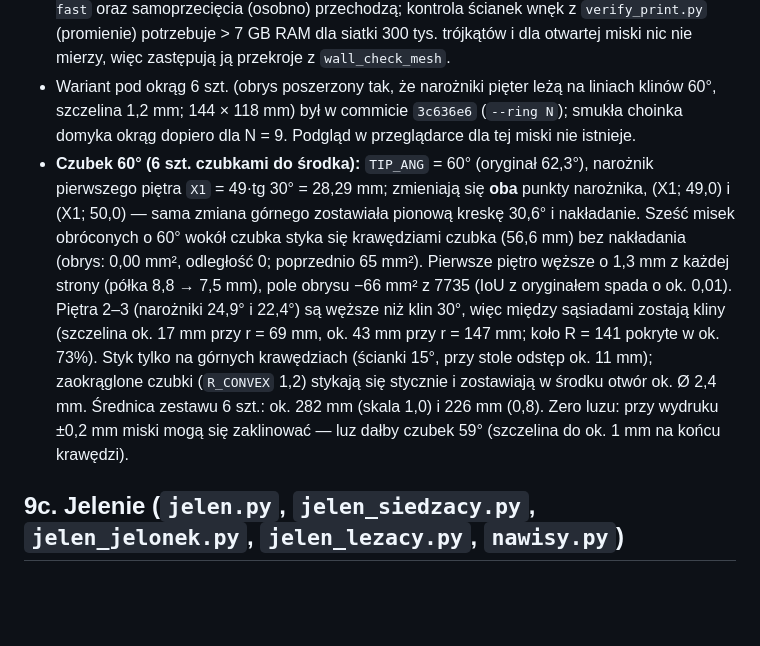
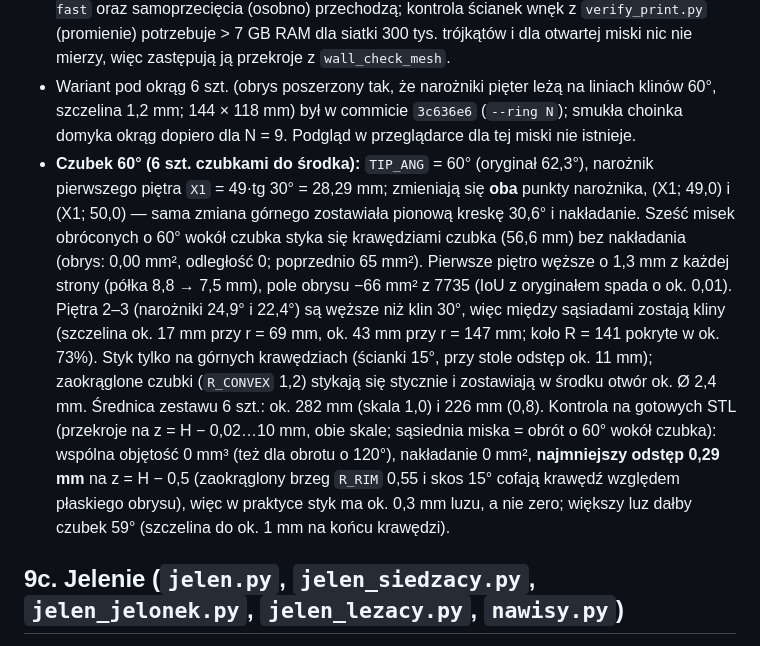
Before and after one commit to fakindomin/linia-3d, a Markdown page: STANDARD.md, the part around the change. Drawn GitHub-style; blank space fills up the shorter version.

Commit message:
STANDARD 9b: kontrola styku 6 misek na gotowych STL (nakladanie 0, najmniejszy odstep 0,29 mm)
Co-Authored-By: Claude Sonnet 5.5 <noreply@anthropic.com>
Claude-Session: https://claude.ai/code/session_01EMx5jWVFBjwRrtvnNP3dzS

```diff
--- a/STANDARD.md
+++ b/STANDARD.md
@@ -192,7 +192,7 @@ Głowę podnosi/opuszcza `headZ`; w trybie sylwetki szyja idzie razem z nią (`n
 * Bryła: obrys każdej warstwy = rim cofnięty o `(H − z)·tg 15°` (mitra) i zaokrąglony; wnęka = warstwa cofnięta o ściankę 1,6 mm (w pionowym ekwiwalencie 1,66); odległość ze znakiem z gęsto próbkowanego brzegu (błąd < 0,02 mm), siatka 0,25 mm. Pojemność wnęki ≈ 117 ml (100%) i 58 ml (80%).
 * Kontrole w skrypcie (na gotowym STL, kod wyjścia 1 przy błędzie): wymiary (oryginał × skala, obrys −2…+0,5 mm) i liczba sztuk na stole (siatka i naprzemian czubek w górę/w dół), ścianka ≥ 0,9 mm na 4 wysokościach, pojemność, **gładkość** (kąt między sąsiednimi ścianami trójkątów > 50° tylko dla < 0,02% krawędzi; wynik 13 z 450 tys. — szum decymacji). `verify_print.py --fast` oraz samoprzecięcia (osobno) przechodzą; kontrola ścianek wnęk z `verify_print.py` (promienie) potrzebuje > 7 GB RAM dla siatki 300 tys. trójkątów i dla otwartej miski nic nie mierzy, więc zastępują ją przekroje z `wall_check_mesh`.
 * Wariant pod okrąg 6 szt. (obrys poszerzony tak, że narożniki pięter leżą na liniach klinów 60°, szczelina 1,2 mm; 144 × 118 mm) był w commicie `3c636e6` (`--ring N`); smukła choinka domyka okrąg dopiero dla N = 9. Podgląd w przeglądarce dla tej miski nie istnieje.
-* **Czubek 60° (6 szt. czubkami do środka):** `TIP_ANG` = 60° (oryginał 62,3°), narożnik pierwszego piętra `X1` = 49·tg 30° = 28,29 mm; zmieniają się **oba** punkty narożnika, (X1; 49,0) i (X1; 50,0) — sama zmiana górnego zostawiała pionową kreskę 30,6° i nakładanie. Sześć misek obróconych o 60° wokół czubka styka się krawędziami czubka (56,6 mm) bez nakładania (obrys: 0,00 mm², odległość 0; poprzednio 65 mm²). Pierwsze piętro węższe o 1,3 mm z każdej strony (półka 8,8 → 7,5 mm), pole obrysu −66 mm² z 7735 (IoU z oryginałem spada o ok. 0,01). Piętra 2–3 (narożniki 24,9° i 22,4°) są węższe niż klin 30°, więc między sąsiadami zostają kliny (szczelina ok. 17 mm przy r = 69 mm, ok. 43 mm przy r = 147 mm; koło R = 141 pokryte w ok. 73%). Styk tylko na górnych krawędziach (ścianki 15°, przy stole odstęp ok. 11 mm); zaokrąglone czubki (`R_CONVEX` 1,2) stykają się stycznie i zostawiają w środku otwór ok. Ø 2,4 mm. Średnica zestawu 6 szt.: ok. 282 mm (skala 1,0) i 226 mm (0,8). Zero luzu: przy wydruku ±0,2 mm miski mogą się zaklinować — luz dałby czubek 59° (szczelina do ok. 1 mm na końcu krawędzi).
+* **Czubek 60° (6 szt. czubkami do środka):** `TIP_ANG` = 60° (oryginał 62,3°), narożnik pierwszego piętra `X1` = 49·tg 30° = 28,29 mm; zmieniają się **oba** punkty narożnika, (X1; 49,0) i (X1; 50,0) — sama zmiana górnego zostawiała pionową kreskę 30,6° i nakładanie. Sześć misek obróconych o 60° wokół czubka styka się krawędziami czubka (56,6 mm) bez nakładania (obrys: 0,00 mm², odległość 0; poprzednio 65 mm²). Pierwsze piętro węższe o 1,3 mm z każdej strony (półka 8,8 → 7,5 mm), pole obrysu −66 mm² z 7735 (IoU z oryginałem spada o ok. 0,01). Piętra 2–3 (narożniki 24,9° i 22,4°) są węższe niż klin 30°, więc między sąsiadami zostają kliny (szczelina ok. 17 mm przy r = 69 mm, ok. 43 mm przy r = 147 mm; koło R = 141 pokryte w ok. 73%). Styk tylko na górnych krawędziach (ścianki 15°, przy stole odstęp ok. 11 mm); zaokrąglone czubki (`R_CONVEX` 1,2) stykają się stycznie i zostawiają w środku otwór ok. Ø 2,4 mm. Średnica zestawu 6 szt.: ok. 282 mm (skala 1,0) i 226 mm (0,8). Kontrola na gotowych STL (przekroje na z = H − 0,02…10 mm, obie skale; sąsiednia miska = obrót o 60° wokół czubka): wspólna objętość 0 mm³ (też dla obrotu o 120°), nakładanie 0 mm², **najmniejszy odstęp 0,29 mm** na z = H − 0,5 (zaokrąglony brzeg `R_RIM` 0,55 i skos 15° cofają krawędź względem płaskiego obrysu), więc w praktyce styk ma ok. 0,3 mm luzu, a nie zero; większy luz dałby czubek 59° (szczelina do ok. 1 mm na końcu krawędzi).
 
 ## 9c. Jelenie (`jelen.py`, `jelen_siedzacy.py`, `jelen_jelonek.py`, `jelen_lezacy.py`, `nawisy.py`)
 
```
